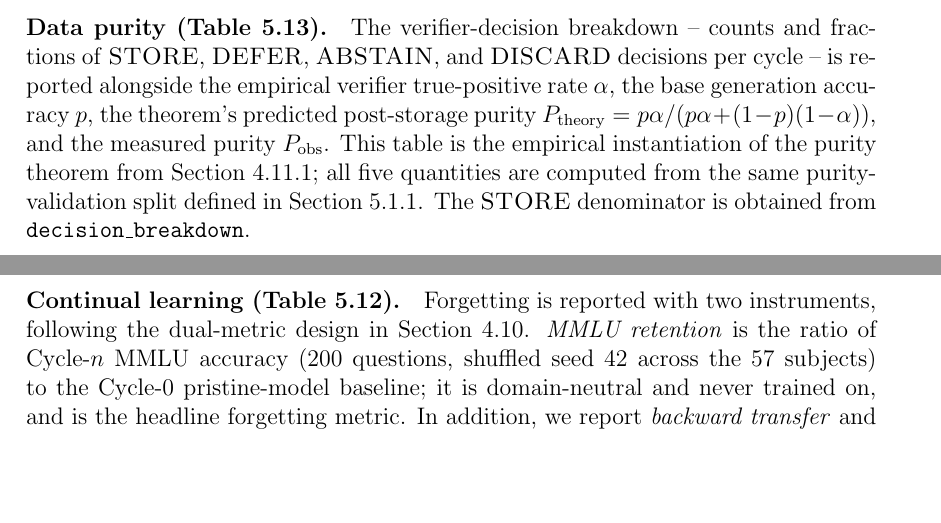
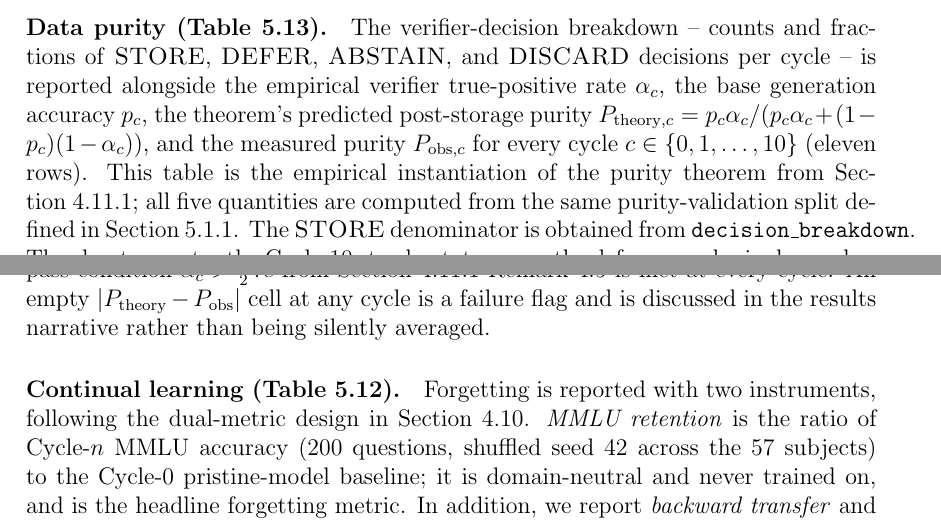
Before and after one commit to aksaN000/caem-thesis, a LaTeX thesis (pre thesis 1 report/main.tex, which reads pre thesis 1 report/chapters/chapter_5.tex): two parts of pages 108 and 109 of 136, joined at a grey line, cut so that both start at the same text, the shorter picture padded with empty space. Compiled offline with pdfLaTeX.

Commit message:
Reallocate Gap 1 from Ch4 to Ch5 (reporting convention belongs in results chapter)
Previous commit a54788d placed both the pass criterion (alpha_c > 1/2
at every cycle) AND the defense-grade reporting convention
(alpha_10 quoted as the headline) in Ch4 Remark 4.3. On review:

- The pass criterion is a theorem-scope statement -> stays in Ch4
  (correct placement).
- The defense-grade reporting convention is a results-chapter
  concern -> moved to Ch5 tab:purity caption prose where it
  logically belongs.

Ch4 Remark 4.3 now points to Ch5 for the reporting convention;
Ch5 tab:purity paragraph now explicitly names Cycle-10
steady-state alpha_{10} as the single defense-grade number, with
the eleven-row trajectory as the audit. Cross-referenced via
\cref{sec:purity-theorem} Remark 4.3.

LaTeX balance clean.

```diff
--- a/pre thesis 1 report/chapters/chapter_5.tex
+++ b/pre thesis 1 report/chapters/chapter_5.tex
@@ -212,11 +212,12 @@ regardless of correctness.
 The verifier-decision breakdown -- counts and fractions of
 \textsc{STORE}, \textsc{DEFER}, \textsc{ABSTAIN}, and
 \textsc{DISCARD} decisions per cycle -- is reported alongside the
-empirical verifier true-positive rate $\alpha$, the base generation
-accuracy $p$, the theorem's predicted post-storage purity
-$P_\text{theory} = p\alpha / (p\alpha + (1-p)(1-\alpha))$, and the
-measured purity $P_\text{obs}$. This table is the empirical
+empirical verifier true-positive rate $\alpha_c$, the base generation
+accuracy $p_c$, the theorem's predicted post-storage purity
+$P_{\text{theory},c} = p_c\alpha_c / (p_c\alpha_c + (1-p_c)(1-\alpha_c))$,
+and the measured purity $P_{\text{obs},c}$ for every cycle $c \in
+\{0, 1, \ldots, 10\}$ (eleven rows). This table is the empirical
 instantiation of the purity theorem from~\cref{sec:purity-theorem};
 all five quantities are computed from the same purity-validation split
 defined in~\cref{sec:benchmarks}. The \textsc{STORE} denominator is
-obtained from \texttt{decision\_breakdown}.
+obtained from \texttt{decision\_breakdown}. The chapter quotes the
@@ -223,3 +228,8 @@ obtained from \texttt{decision\_breakdown}.
+$\alpha_c > \tfrac{1}{2} \forall c$ from~\cref{sec:purity-theorem}
+Remark~\ref{rem:alpha-empirical-scope} is met at every cycle. An
+empty $|P_\text{theory}-P_\text{obs}|$ cell at any cycle is a
+failure flag and is discussed in the results narrative rather than
+being silently averaged.
 
 \paragraph{Continual learning (Table~\ref{tab:continual}).}
 Forgetting is reported with two instruments, following the dual-metric
```
Also changed, not shown: pre thesis 1 report/chapters/chapter_4.tex (+1 -1 lines), pre thesis 1 report/chapters/chapter_5.tex (4 more changed lines).
